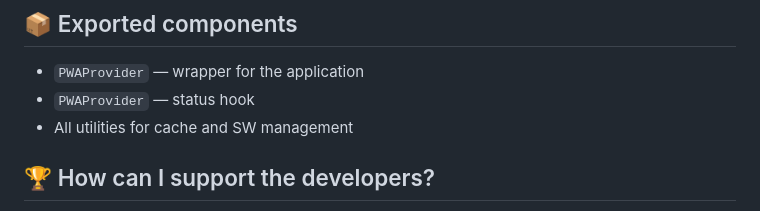
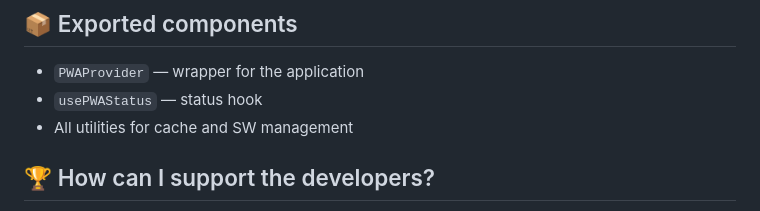
Before and after one commit to dev-family/next-pwa-pack, a Markdown page: README.md, the part around the change. Rendered like a GitHub page.

```diff
--- a/README.md
+++ b/README.md
@@ -230,7 +230,7 @@ const CACHE_EXCLUDE = ["/api/", "/admin"];
 ## 📦 Exported components
 
 - `PWAProvider` — wrapper for the application
-- `PWAProvider` — status hook
+- `usePWAStatus` — status hook
 - All utilities for cache and SW management
 
 
```
